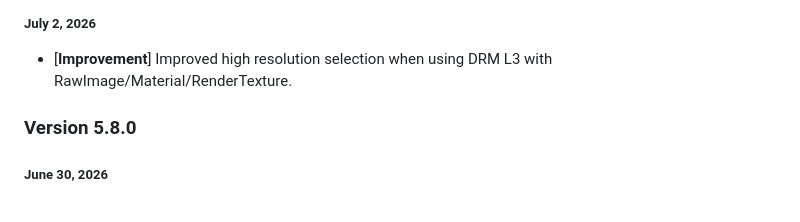
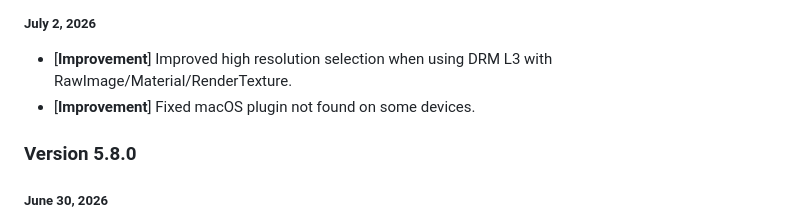
Before and after one commit to HISPlayer/UnityAndroidXR-SDK, a Markdown page: releases.md, the part around the change. GitHub-like rendering.

```diff
--- a/releases.md
+++ b/releases.md
@@ -3,6 +3,7 @@
 ### Version 5.8.1
 ##### July 2, 2026
 - [**Improvement**] Improved high resolution selection when using DRM L3 with RawImage/Material/RenderTexture.
+- [**Improvement**] Fixed macOS plugin not found on some devices.
 
 ### Version 5.8.0
 ##### June 30, 2026
```
